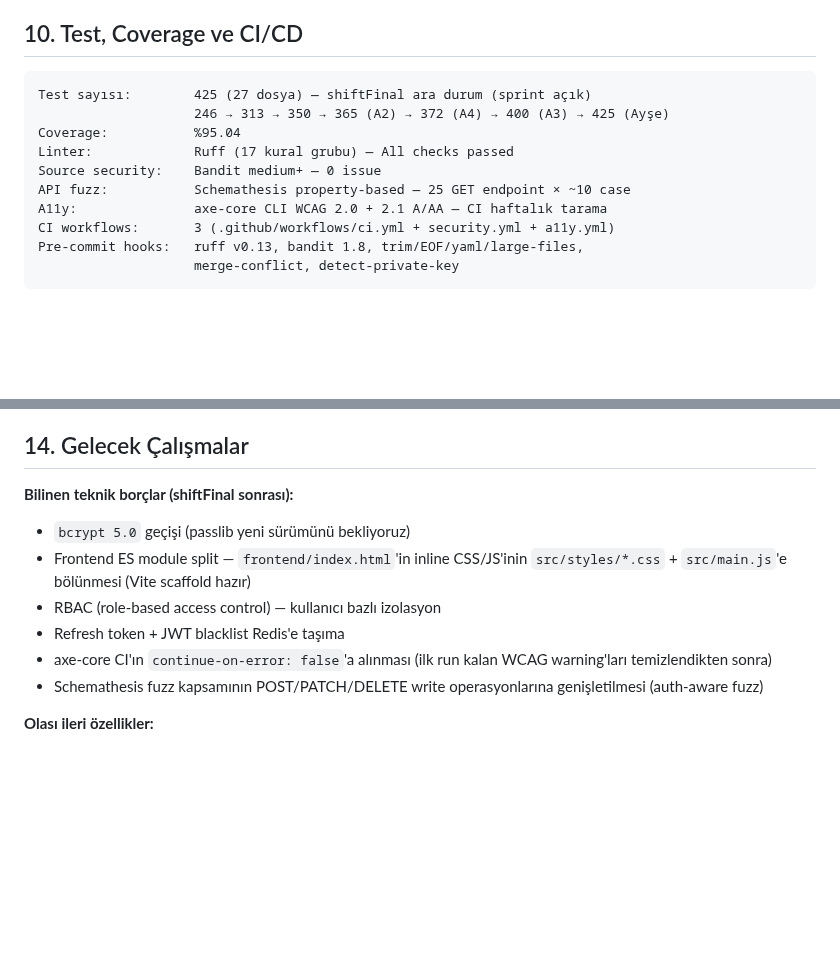
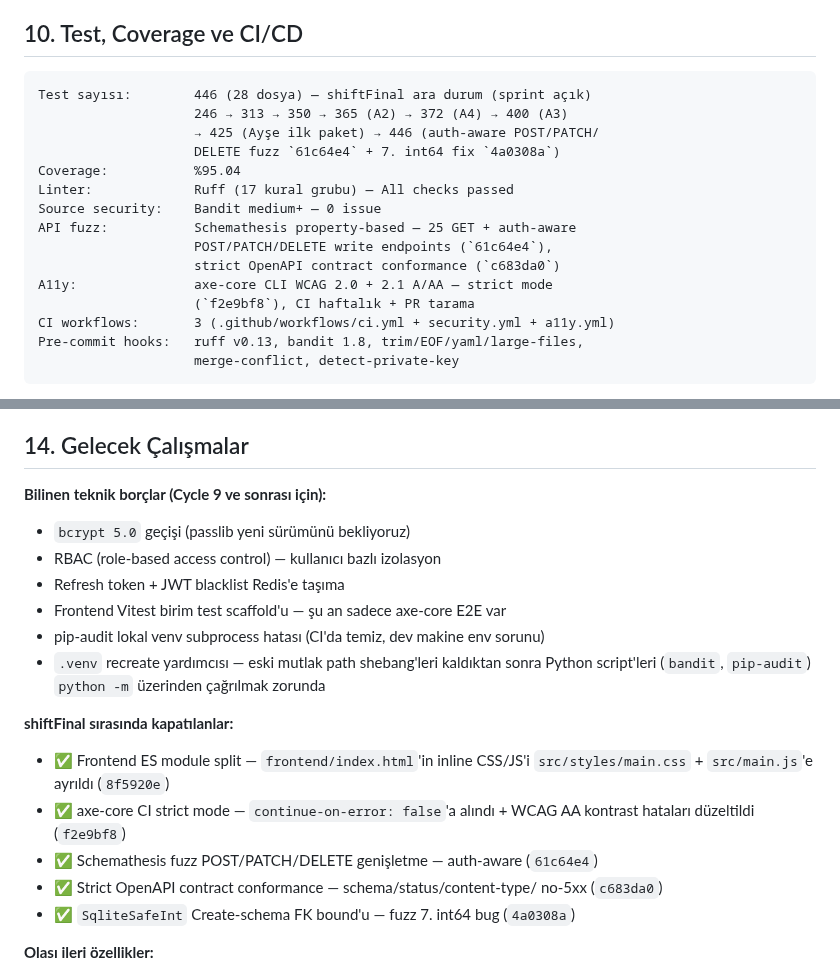
Before and after one commit to Ohualtex/Smart_Farming_Data_Analysis_Platform, a Markdown page: docs/FINAL_REPORT.md, 2 parts joined by grey strips. Rendered like a GitHub page; blank space fills up the shorter version.

Commit message:
docs(report): refresh FINAL_REPORT shiftFinal mid-sprint metrics
Final report skeleton lagged behind a handful of shiftFinal commits
landed since 11 Mayıs. Brought §10 (Test/Coverage/CI) and §14
(Known tech debt) current:

§10 — Test, Coverage ve CI/CD
- Test count 425 → 446 (added `61c64e4` auth-aware POST/PATCH/
  DELETE fuzz expansion + `4a0308a` int64 follow-up).
- Progression line extended with the two new milestones.
- Schemathesis description now mentions auth-aware writes
  (`61c64e4`) + strict OpenAPI conformance (`c683da0`).
- A11y line mentions axe-core strict-mode switch (`f2e9bf8`).

§14 — Gelecek Çalışmalar
- Moved 3 items out of "known tech debt" into a new "shiftFinal
  sırasında kapatılanlar" subsection (ES module split, axe-core
  strict mode, POST/PATCH/DELETE fuzz expansion).
- Added 3 follow-ups discovered in the sprint: Vitest scaffold,
  pip-audit local venv quirk, .venv recreate helper.
- Added the new `SqliteSafeInt` audit fix to the closed list.

Section numbering, team contribution matrix, and Cycle 9 TODOs
left untouched — they're Cycle 9 work for Emirhan / the team.

````diff
--- a/docs/FINAL_REPORT.md
+++ b/docs/FINAL_REPORT.md
@@ -178,13 +178,18 @@
 ## 10. Test, Coverage ve CI/CD
 
 ```
-Test sayısı:        425 (27 dosya) — shiftFinal ara durum (sprint açık)
-                    246 → 313 → 350 → 365 (A2) → 372 (A4) → 400 (A3) → 425 (Ayşe)
+Test sayısı:        446 (28 dosya) — shiftFinal ara durum (sprint açık)
+                    246 → 313 → 350 → 365 (A2) → 372 (A4) → 400 (A3)
+                    → 425 (Ayşe ilk paket) → 446 (auth-aware POST/PATCH/
+                    DELETE fuzz `61c64e4` + 7. int64 fix `4a0308a`)
 Coverage:           %95.04
 Linter:             Ruff (17 kural grubu) — All checks passed
 Source security:    Bandit medium+ — 0 issue
-API fuzz:           Schemathesis property-based — 25 GET endpoint × ~10 case
-A11y:               axe-core CLI WCAG 2.0 + 2.1 A/AA — CI haftalık tarama
+API fuzz:           Schemathesis property-based — 25 GET + auth-aware
+                    POST/PATCH/DELETE write endpoints (`61c64e4`),
+                    strict OpenAPI contract conformance (`c683da0`)
+A11y:               axe-core CLI WCAG 2.0 + 2.1 A/AA — strict mode
+                    (`f2e9bf8`), CI haftalık + PR tarama
 CI workflows:       3 (.github/workflows/ci.yml + security.yml + a11y.yml)
 Pre-commit hooks:   ruff v0.13, bandit 1.8, trim/EOF/yaml/large-files,
                     merge-conflict, detect-private-key
@@ -243,13 +248,25 @@ Pre-commit hooks:   ruff v0.13, bandit 1.8, trim/EOF/yaml/large-files,
 
 ## 14. Gelecek Çalışmalar
 
-**Bilinen teknik borçlar (shiftFinal sonrası):**
+**Bilinen teknik borçlar (Cycle 9 ve sonrası için):**
 - `bcrypt 5.0` geçişi (passlib yeni sürümünü bekliyoruz)
-- Frontend ES module split — `frontend/index.html`'in inline CSS/JS'inin `src/styles/*.css` + `src/main.js`'e bölünmesi (Vite scaffold hazır)
 - RBAC (role-based access control) — kullanıcı bazlı izolasyon
 - Refresh token + JWT blacklist Redis'e taşıma
-- axe-core CI'ın `continue-on-error: false`'a alınması (ilk run kalan WCAG warning'ları temizlendikten sonra)
-- Schemathesis fuzz kapsamının POST/PATCH/DELETE write operasyonlarına genişletilmesi (auth-aware fuzz)
+- Frontend Vitest birim test scaffold'u — şu an sadece axe-core E2E var
+- pip-audit lokal venv subprocess hatası (CI'da temiz, dev makine env sorunu)
+- `.venv` recreate yardımcısı — eski mutlak path shebang'leri kaldıktan
+  sonra Python script'leri (`bandit`, `pip-audit`) `python -m` üzerinden
+  çağrılmak zorunda
+
+**shiftFinal sırasında kapatılanlar:**
+- ✅ Frontend ES module split — `frontend/index.html`'in inline CSS/JS'i
+  `src/styles/main.css` + `src/main.js`'e ayrıldı (`8f5920e`)
+- ✅ axe-core CI strict mode — `continue-on-error: false`'a alındı +
+  WCAG AA kontrast hataları düzeltildi (`f2e9bf8`)
+- ✅ Schemathesis fuzz POST/PATCH/DELETE genişletme — auth-aware (`61c64e4`)
+- ✅ Strict OpenAPI contract conformance — schema/status/content-type/
+  no-5xx (`c683da0`)
+- ✅ `SqliteSafeInt` Create-schema FK bound'u — fuzz 7. int64 bug (`4a0308a`)
 
 **Olası ileri özellikler:**
 - Gerçek CNN dataset eğitimi (PlantVillage)
````
